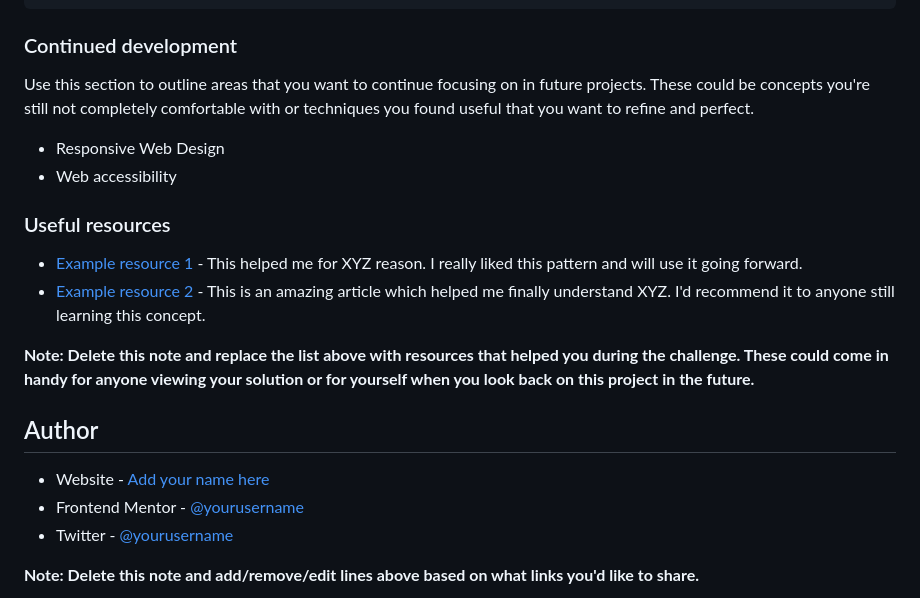
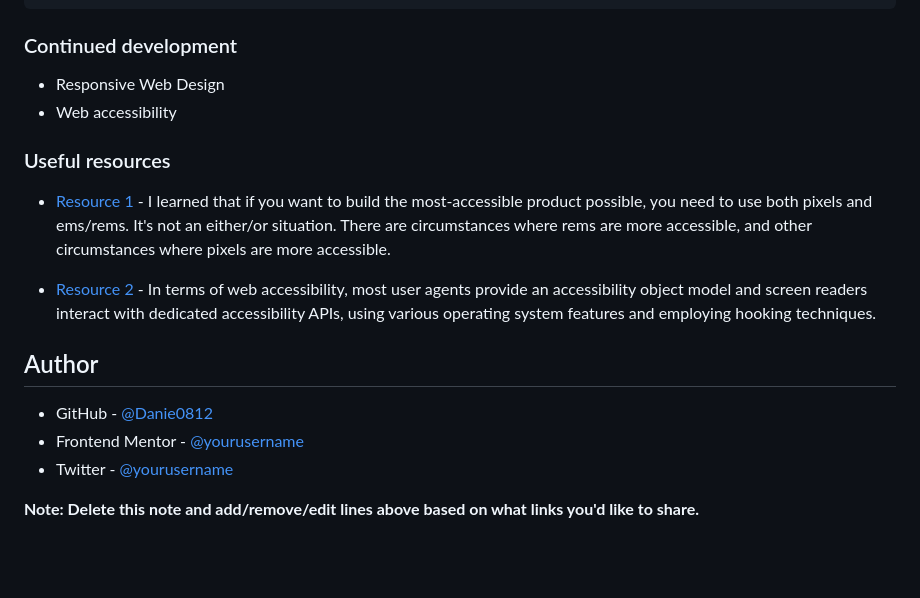
Before and after one commit to DANIE0812/QR-code-component, a Markdown page: README.md, the part around one of its changes. Drawn GitHub-style; blank space fills up the shorter version.

````diff
--- a/README.md
+++ b/README.md
@@ -74,21 +72,18 @@ Code snippets:
 ```
 ### Continued development
 
-Use this section to outline areas that you want to continue focusing on in future projects. These could be concepts you're still not completely comfortable with or techniques you found useful that you want to refine and perfect.
-
 - Responsive Web Design
 - Web accessibility
 
 ### Useful resources
 
-- [Example resource 1](https://www.example.com) - This helped me for XYZ reason. I really liked this pattern and will use it going forward.
-- [Example resource 2](https://www.example.com) - This is an amazing article which helped me finally understand XYZ. I'd recommend it to anyone still learning this concept.
+- [Resource 1](https://www.joshwcomeau.com/css/surprising-truth-about-pixels-and-accessibility/) - I learned that if you want to build the most-accessible product possible, you need to use both pixels and ems/rems. It's not an either/or situation. There are circumstances where rems are more accessible, and other circumstances where pixels are more accessible.
 
-**Note: Delete this note and replace the list above with resources that helped you during the challenge. These could come in handy for anyone viewing your solution or for yourself when you look back on this project in the future.**
+- [Resource 2](https://developer.mozilla.org/en-US/docs/Glossary/Screen_reader) - In terms of web accessibility, most user agents provide an accessibility object model and screen readers interact with dedicated accessibility APIs, using various operating system features and employing hooking techniques.
 
 ## Author
 
-- Website - [Add your name here](https://www.your-site.com)
+- GitHub - [@Danie0812](https://www.your-site.com)
 - Frontend Mentor - [@yourusername](https://www.frontendmentor.io/profile/yourusername)
 - Twitter - [@yourusername](https://www.twitter.com/yourusername)
 
````
Also changed, not shown: other parts of README.md (+0 -2 lines).
